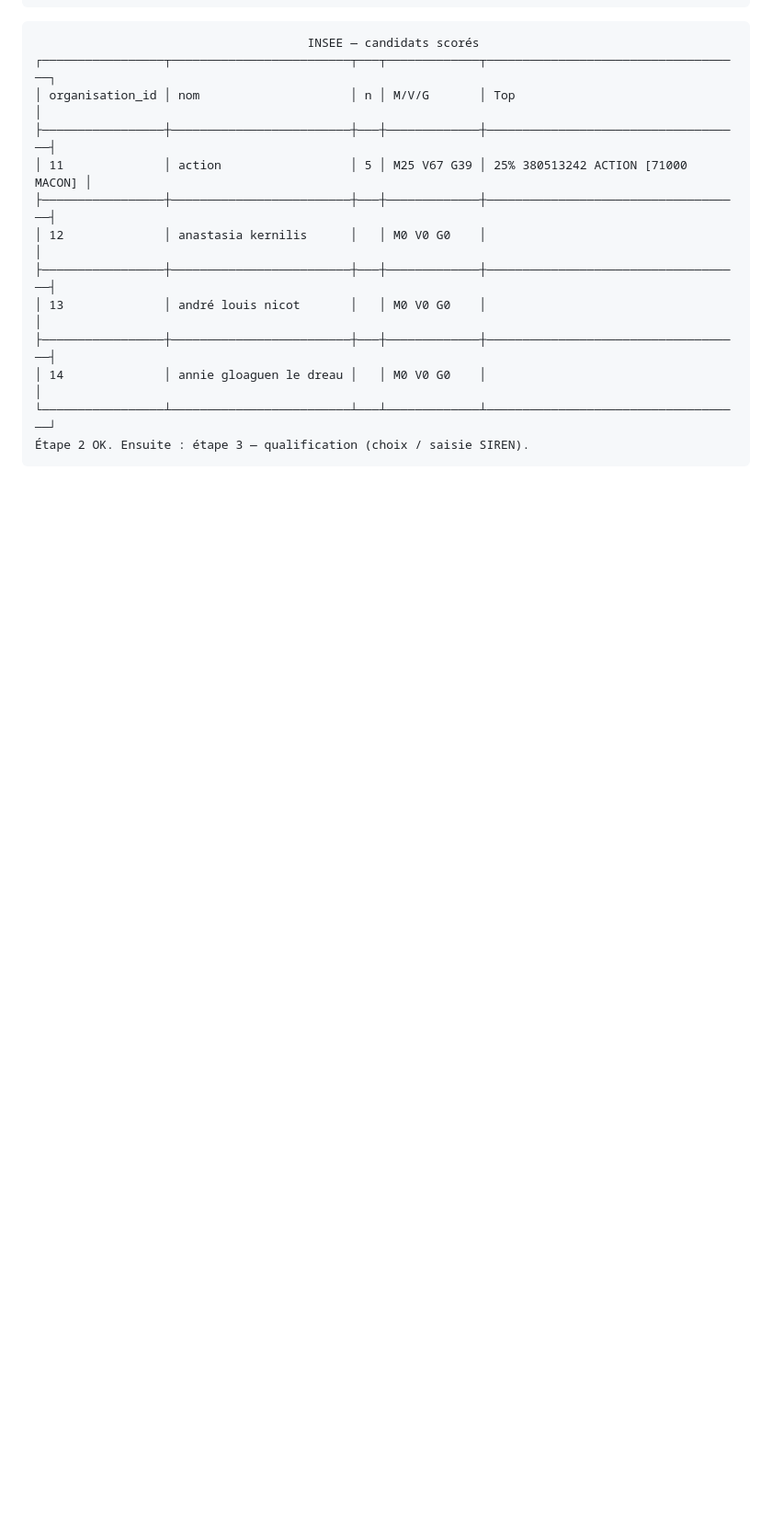
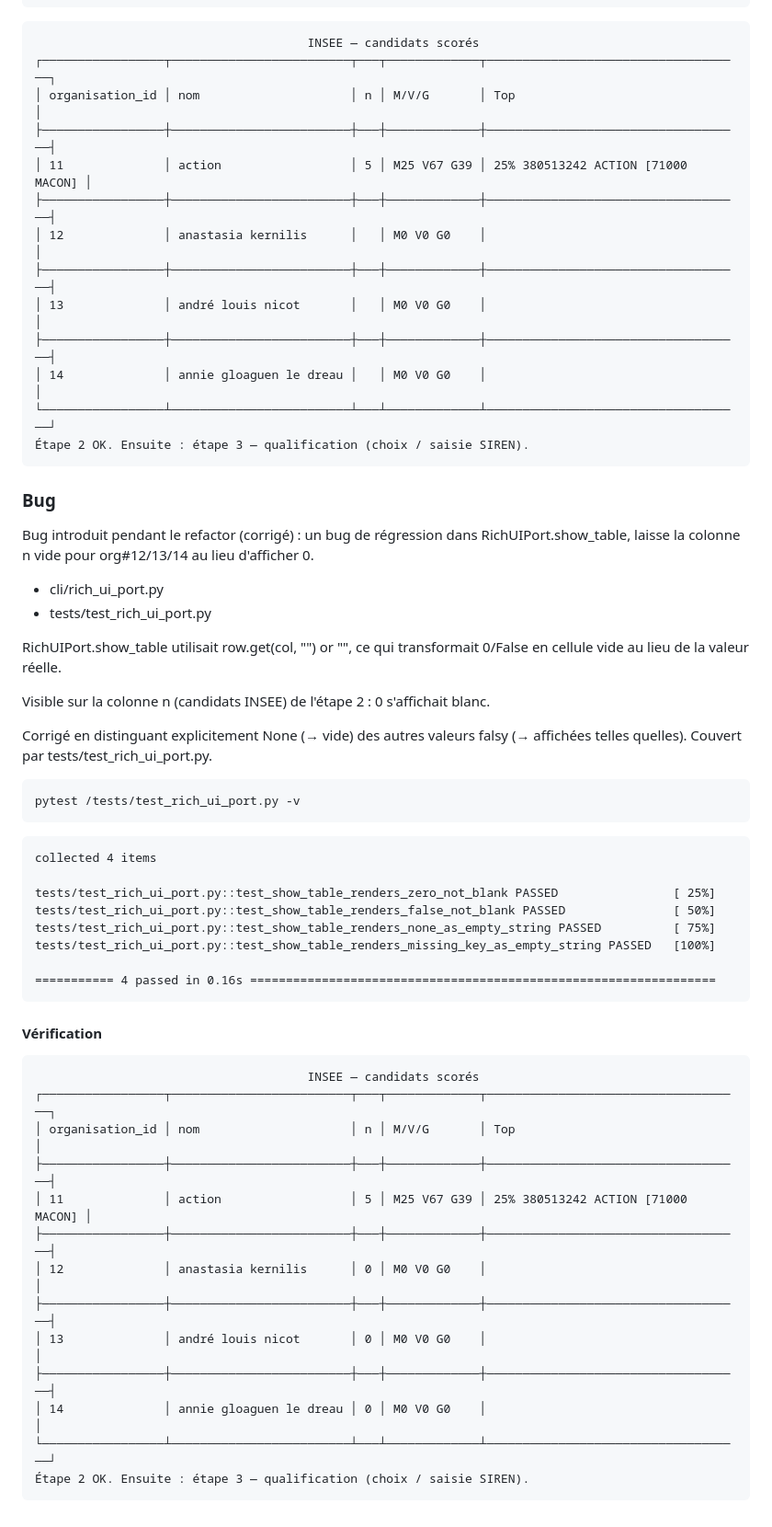
Before and after one commit to arbph-dev/codeIgniter-appCms, a Markdown page: project/daily/2026-09-13-001-orbis.md, the part around the change. Shown at 92% size. Drawn GitHub-style; blank space fills up the shorter version.

````diff
--- a/project/daily/2026-09-13-001-orbis.md
+++ b/project/daily/2026-09-13-001-orbis.md
@@ -353,3 +353,49 @@ org#14  fallback q='periode(denominationUniteLegale:"ANNIE GLOAGUEN DREAU")'
 └─────────────────┴─────────────────────────┴───┴─────────────┴────────────────────────────────────┘
 Étape 2 OK. Ensuite : étape 3 — qualification (choix / saisie SIREN).
 ```
+
+
+### Bug
+
+Bug introduit pendant le refactor (corrigé) : un bug de régression dans RichUIPort.show_table, laisse la colonne n vide pour org#12/13/14 au lieu d'afficher 0.
+
+- cli/rich_ui_port.py
+- tests/test_rich_ui_port.py
+
+RichUIPort.show_table utilisait row.get(col, "") or "", ce qui transformait 0/False en cellule vide au lieu de la valeur réelle.
+
+Visible sur la colonne n (candidats INSEE) de l'étape 2 : 0 s'affichait blanc.
+
+Corrigé en distinguant explicitement None (→ vide) des autres valeurs falsy (→ affichées telles quelles). Couvert par tests/test_rich_ui_port.py.
+
+```
+pytest /tests/test_rich_ui_port.py -v
+```
+
+```
+collected 4 items
+
+tests/test_rich_ui_port.py::test_show_table_renders_zero_not_blank PASSED                [ 25%]
+tests/test_rich_ui_port.py::test_show_table_renders_false_not_blank PASSED               [ 50%]
+tests/test_rich_ui_port.py::test_show_table_renders_none_as_empty_string PASSED          [ 75%]
+tests/test_rich_ui_port.py::test_show_table_renders_missing_key_as_empty_string PASSED   [100%]
+
+=========== 4 passed in 0.16s =================================================================
+```
+
+#### Vérification
+```
+                                      INSEE — candidats scorés
+┌─────────────────┬─────────────────────────┬───┬─────────────┬────────────────────────────────────┐
+│ organisation_id │ nom                     │ n │ M/V/G       │ Top                                │
+├─────────────────┼─────────────────────────┼───┼─────────────┼────────────────────────────────────┤
+│ 11              │ action                  │ 5 │ M25 V67 G39 │ 25% 380513242 ACTION [71000 MACON] │
+├─────────────────┼─────────────────────────┼───┼─────────────┼────────────────────────────────────┤
+│ 12              │ anastasia kernilis      │ 0 │ M0 V0 G0    │                                    │
+├─────────────────┼─────────────────────────┼───┼─────────────┼────────────────────────────────────┤
+│ 13              │ andré louis nicot       │ 0 │ M0 V0 G0    │                                    │
+├─────────────────┼─────────────────────────┼───┼─────────────┼────────────────────────────────────┤
+│ 14              │ annie gloaguen le dreau │ 0 │ M0 V0 G0    │                                    │
+└─────────────────┴─────────────────────────┴───┴─────────────┴────────────────────────────────────┘
+Étape 2 OK. Ensuite : étape 3 — qualification (choix / saisie SIREN).
+```
````
